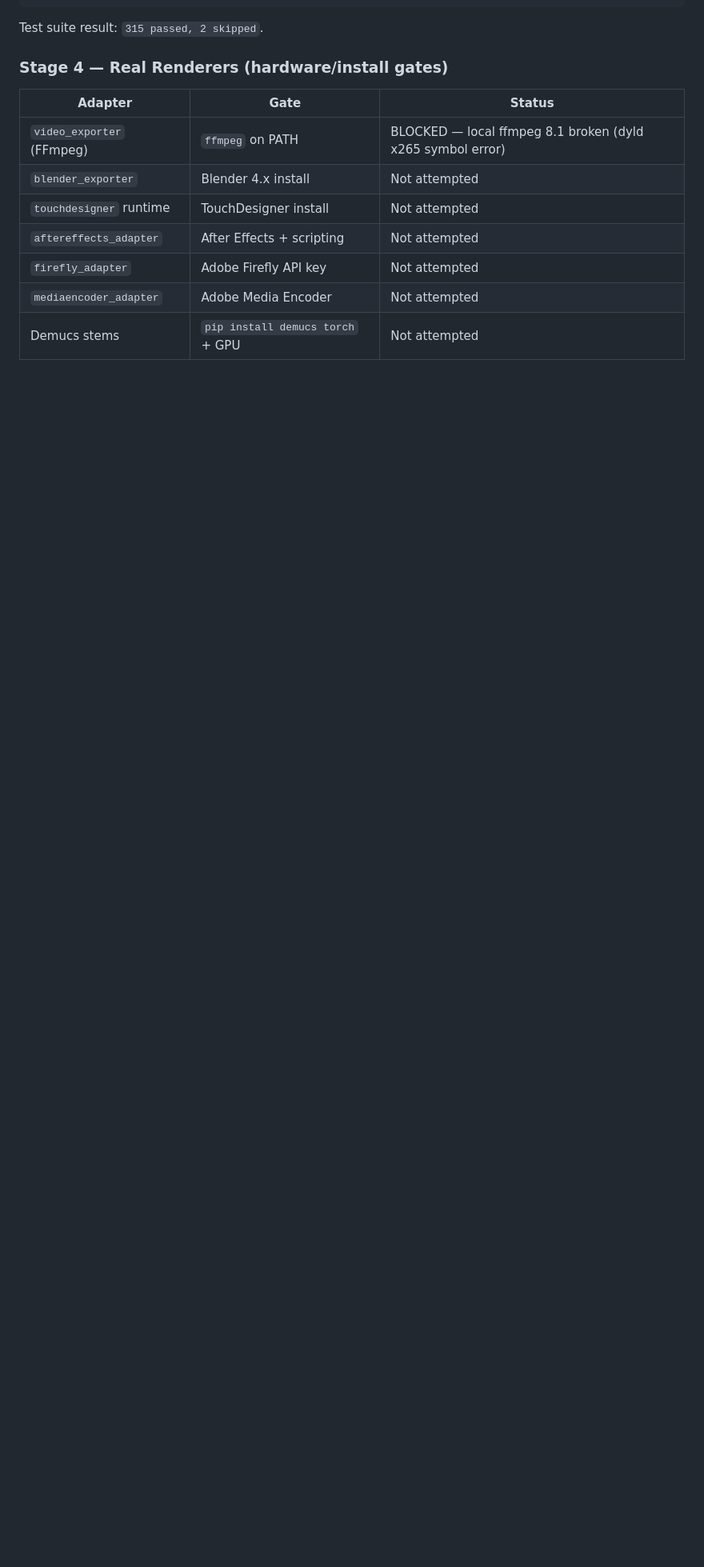
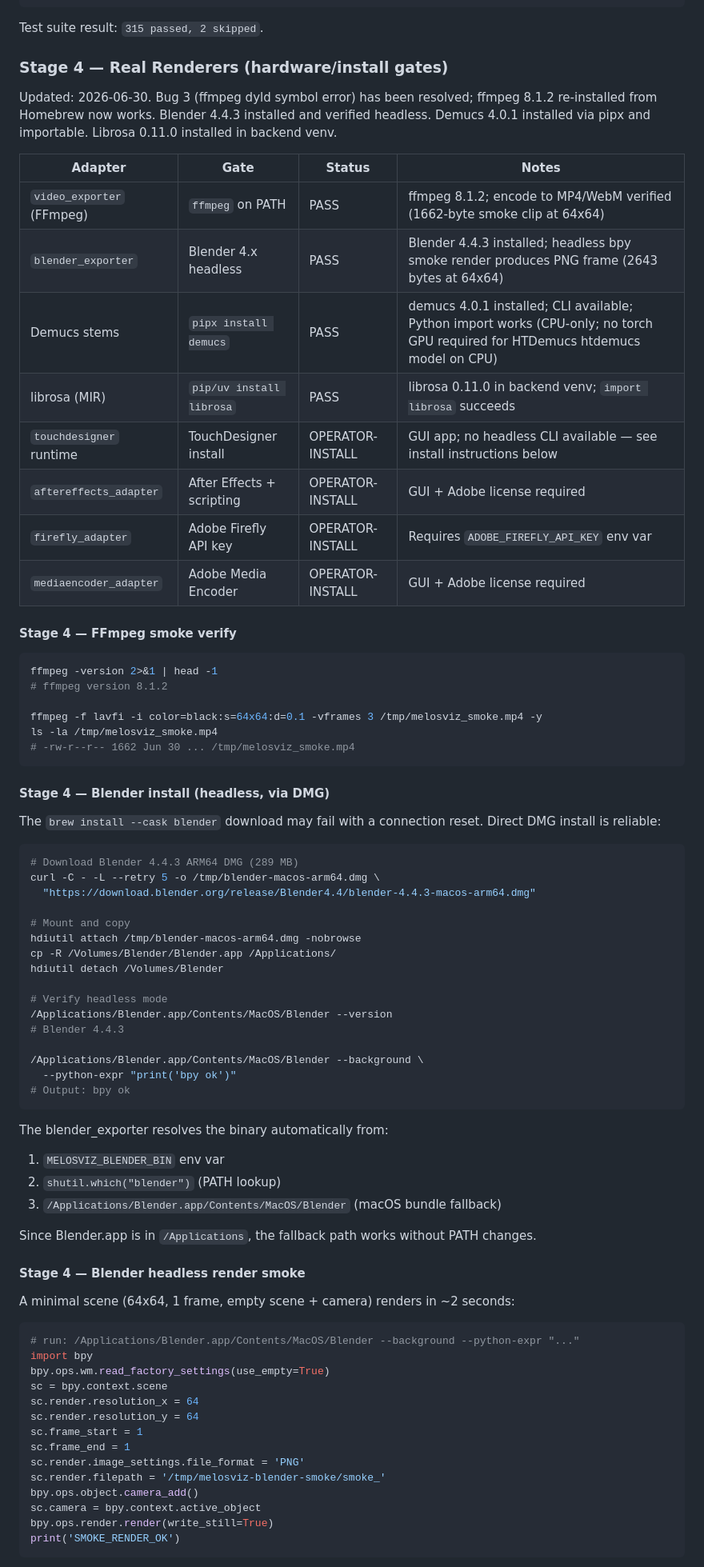
Before and after one commit to KooshaPari/Melosviz, a Markdown page: docs/LOCAL_RUN.md, the part around one of its changes. Shown at 80% size. GitHub-like rendering; blank space fills up the shorter version.

````diff
--- a/docs/LOCAL_RUN.md
+++ b/docs/LOCAL_RUN.md
@@ -127,12 +129,81 @@ Test suite result: `315 passed, 2 skipped`.
 
 ### Stage 4 — Real Renderers (hardware/install gates)
 
-| Adapter | Gate | Status |
-|---------|------|--------|
-| `video_exporter` (FFmpeg) | `ffmpeg` on PATH | BLOCKED — local ffmpeg 8.1 broken (dyld x265 symbol error) |
-| `blender_exporter` | Blender 4.x install | Not attempted |
-| `touchdesigner` runtime | TouchDesigner install | Not attempted |
-| `aftereffects_adapter` | After Effects + scripting | Not attempted |
-| `firefly_adapter` | Adobe Firefly API key | Not attempted |
-| `mediaencoder_adapter` | Adobe Media Encoder | Not attempted |
-| Demucs stems | `pip install demucs torch` + GPU | Not attempted |
+Updated: 2026-06-30. Bug 3 (ffmpeg dyld symbol error) has been resolved; ffmpeg 8.1.2
+re-installed from Homebrew now works. Blender 4.4.3 installed and verified headless.
+Demucs 4.0.1 installed via pipx and importable. Librosa 0.11.0 installed in backend venv.
+
+| Adapter | Gate | Status | Notes |
+|---------|------|--------|-------|
+| `video_exporter` (FFmpeg) | `ffmpeg` on PATH | PASS | ffmpeg 8.1.2; encode to MP4/WebM verified (1662-byte smoke clip at 64x64) |
+| `blender_exporter` | Blender 4.x headless | PASS | Blender 4.4.3 installed; headless bpy smoke render produces PNG frame (2643 bytes at 64x64) |
+| Demucs stems | `pipx install demucs` | PASS | demucs 4.0.1 installed; CLI available; Python import works (CPU-only; no torch GPU required for HTDemucs htdemucs model on CPU) |
+| librosa (MIR) | `pip/uv install librosa` | PASS | librosa 0.11.0 in backend venv; `import librosa` succeeds |
+| `touchdesigner` runtime | TouchDesigner install | OPERATOR-INSTALL | GUI app; no headless CLI available — see install instructions below |
+| `aftereffects_adapter` | After Effects + scripting | OPERATOR-INSTALL | GUI + Adobe license required |
+| `firefly_adapter` | Adobe Firefly API key | OPERATOR-INSTALL | Requires `ADOBE_FIREFLY_API_KEY` env var |
+| `mediaencoder_adapter` | Adobe Media Encoder | OPERATOR-INSTALL | GUI + Adobe license required |
+
+#### Stage 4 — FFmpeg smoke verify
+
+```bash
+ffmpeg -version 2>&1 | head -1
+# ffmpeg version 8.1.2
+
+ffmpeg -f lavfi -i color=black:s=64x64:d=0.1 -vframes 3 /tmp/melosviz_smoke.mp4 -y
+ls -la /tmp/melosviz_smoke.mp4
+# -rw-r--r-- 1662 Jun 30 ... /tmp/melosviz_smoke.mp4
+```
+
+#### Stage 4 — Blender install (headless, via DMG)
+
+The `brew install --cask blender` download may fail with a connection reset. Direct DMG
+install is reliable:
+
+```bash
+# Download Blender 4.4.3 ARM64 DMG (289 MB)
+curl -C - -L --retry 5 -o /tmp/blender-macos-arm64.dmg \
+  "https://download.blender.org/release/Blender4.4/blender-4.4.3-macos-arm64.dmg"
+
+# Mount and copy
+hdiutil attach /tmp/blender-macos-arm64.dmg -nobrowse
+cp -R /Volumes/Blender/Blender.app /Applications/
+hdiutil detach /Volumes/Blender
+
+# Verify headless mode
+/Applications/Blender.app/Contents/MacOS/Blender --version
+# Blender 4.4.3
+
+/Applications/Blender.app/Contents/MacOS/Blender --background \
+  --python-expr "print('bpy ok')"
+# Output: bpy ok
+```
+
+The blender_exporter resolves the binary automatically from:
+1. `MELOSVIZ_BLENDER_BIN` env var
+2. `shutil.which("blender")` (PATH lookup)
+3. `/Applications/Blender.app/Contents/MacOS/Blender` (macOS bundle fallback)
+
+Since Blender.app is in `/Applications`, the fallback path works without PATH changes.
+
+#### Stage 4 — Blender headless render smoke
+
+A minimal scene (64x64, 1 frame, empty scene + camera) renders in ~2 seconds:
+
+```python
+# run: /Applications/Blender.app/Contents/MacOS/Blender --background --python-expr "..."
+import bpy
+bpy.ops.wm.read_factory_settings(use_empty=True)
+sc = bpy.context.scene
+sc.render.resolution_x = 64
+sc.render.resolution_y = 64
+sc.frame_start = 1
+sc.frame_end = 1
+sc.render.image_settings.file_format = 'PNG'
+sc.render.filepath = '/tmp/melosviz-blender-smoke/smoke_'
+bpy.ops.object.camera_add()
+sc.camera = bpy.context.active_object
+bpy.ops.render.render(write_still=True)
+print('SMOKE_RENDER_OK')
+```
+
````
Also changed, not shown: other parts of docs/LOCAL_RUN.md (+56 -12 lines).
